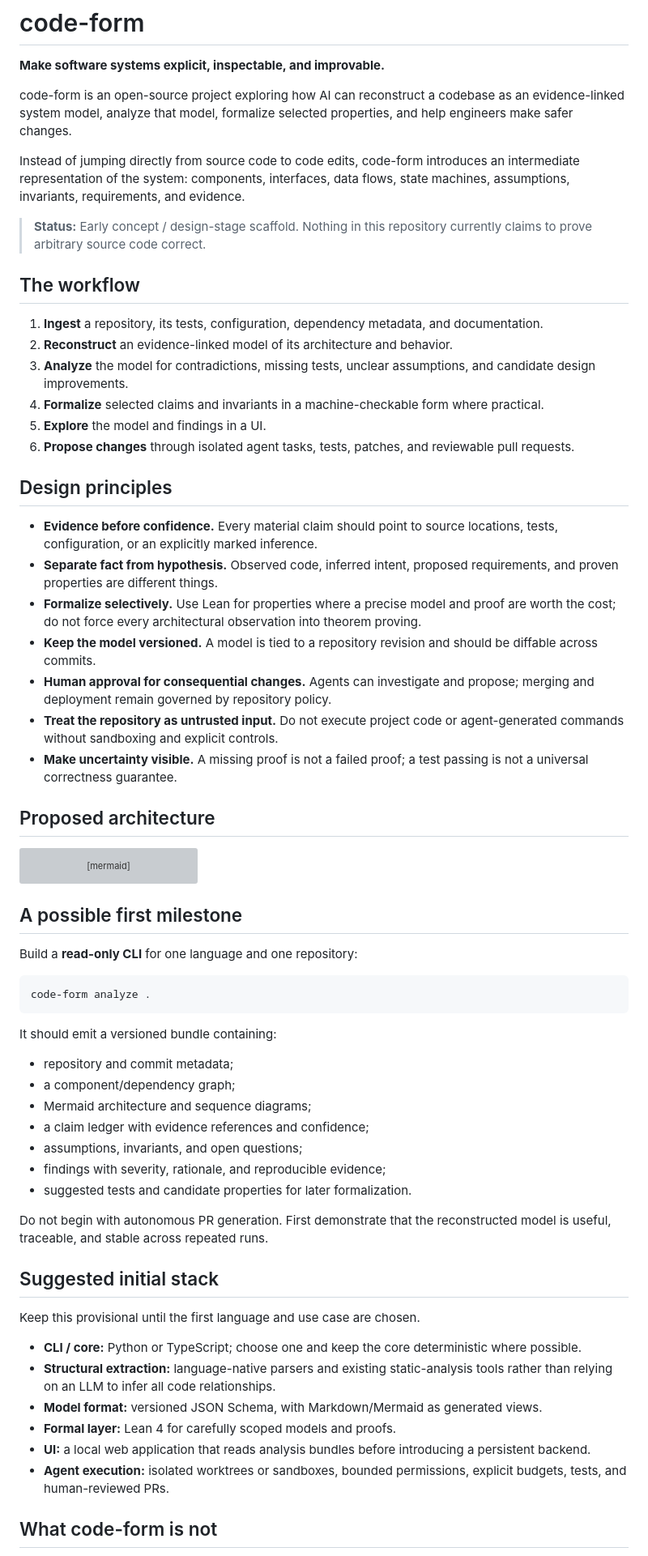
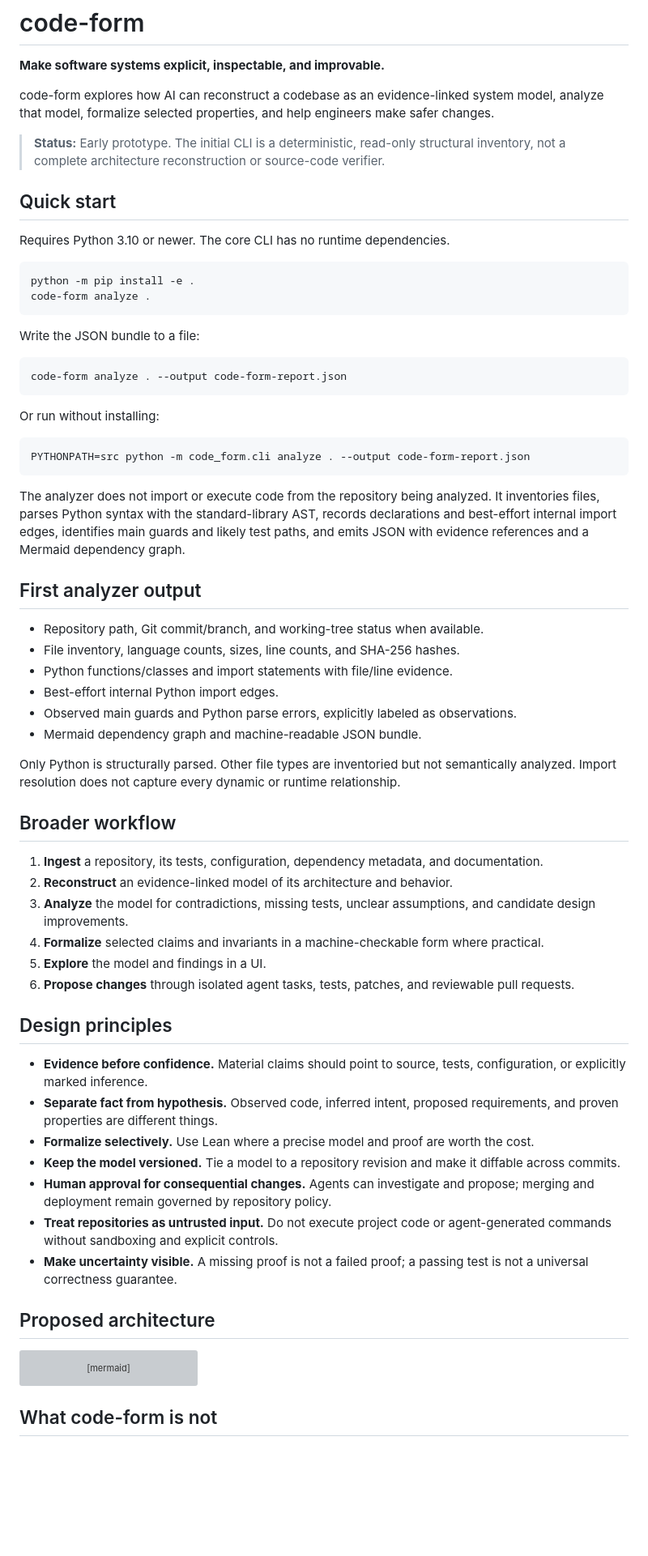
Before and after one commit to qzyu999/code-form, a Markdown page: README.md, the part around one of its changes. Shown at 81% size. Drawn GitHub-style; blank space fills up the shorter version; grey boxes are pictures that could not be loaded.

Commit message:
Document initial read-only analyzer

````diff
--- a/README.md
+++ b/README.md
@@ -2,13 +2,45 @@
 
 **Make software systems explicit, inspectable, and improvable.**
 
-code-form is an open-source project exploring how AI can reconstruct a codebase as an evidence-linked system model, analyze that model, formalize selected properties, and help engineers make safer changes.
+code-form explores how AI can reconstruct a codebase as an evidence-linked system model, analyze that model, formalize selected properties, and help engineers make safer changes.
 
-Instead of jumping directly from source code to code edits, code-form introduces an intermediate representation of the system: components, interfaces, data flows, state machines, assumptions, invariants, requirements, and evidence.
+> **Status:** Early prototype. The initial CLI is a deterministic, read-only structural inventory, not a complete architecture reconstruction or source-code verifier.
 
-> **Status:** Early concept / design-stage scaffold. Nothing in this repository currently claims to prove arbitrary source code correct.
+## Quick start
 
-## The workflow
+Requires Python 3.10 or newer. The core CLI has no runtime dependencies.
+
+```bash
+python -m pip install -e .
+code-form analyze .
+```
+
+Write the JSON bundle to a file:
+
+```bash
+code-form analyze . --output code-form-report.json
+```
+
+Or run without installing:
+
+```bash
+PYTHONPATH=src python -m code_form.cli analyze . --output code-form-report.json
+```
+
+The analyzer does not import or execute code from the repository being analyzed. It inventories files, parses Python syntax with the standard-library AST, records declarations and best-effort internal import edges, identifies main guards and likely test paths, and emits JSON with evidence references and a Mermaid dependency graph.
+
+## First analyzer output
+
+- Repository path, Git commit/branch, and working-tree status when available.
+- File inventory, language counts, sizes, line counts, and SHA-256 hashes.
+- Python functions/classes and import statements with file/line evidence.
+- Best-effort internal Python import edges.
+- Observed main guards and Python parse errors, explicitly labeled as observations.
+- Mermaid dependency graph and machine-readable JSON bundle.
+
+Only Python is structurally parsed. Other file types are inventoried but not semantically analyzed. Import resolution does not capture every dynamic or runtime relationship.
+
+## Broader workflow
 
 1. **Ingest** a repository, its tests, configuration, dependency metadata, and documentation.
 2. **Reconstruct** an evidence-linked model of its architecture and behavior.
@@ -19,13 +51,13 @@ Instead of jumping directly from source code to code edits, code-form introduces
 
 ## Design principles
 
-- **Evidence before confidence.** Every material claim should point to source locations, tests, configuration, or an explicitly marked inference.
+- **Evidence before confidence.** Material claims should point to source, tests, configuration, or explicitly marked inference.
 - **Separate fact from hypothesis.** Observed code, inferred intent, proposed requirements, and proven properties are different things.
-- **Formalize selectively.** Use Lean for properties where a precise model and proof are worth the cost; do not force every architectural observation into theorem proving.
-- **Keep the model versioned.** A model is tied to a repository revision and should be diffable across commits.
+- **Formalize selectively.** Use Lean where a precise model and proof are worth the cost.
+- **Keep the model versioned.** Tie a model to a repository revision and make it diffable across commits.
 - **Human approval for consequential changes.** Agents can investigate and propose; merging and deployment remain governed by repository policy.
-- **Treat the repository as untrusted input.** Do not execute project code or agent-generated commands without sandboxing and explicit controls.
-- **Make uncertainty visible.** A missing proof is not a failed proof; a test passing is not a universal correctness guarantee.
+- **Treat repositories as untrusted input.** Do not execute project code or agent-generated commands without sandboxing and explicit controls.
+- **Make uncertainty visible.** A missing proof is not a failed proof; a passing test is not a universal correctness guarantee.
 
 ## Proposed architecture
 
@@ -48,36 +80,6 @@ flowchart TD
     M --> N[Reviewable pull request]
 ```
 
-## A possible first milestone
-
-Build a **read-only CLI** for one language and one repository:
-
-```bash
-code-form analyze .
-```
-
-It should emit a versioned bundle containing:
-- repository and commit metadata;
-- a component/dependency graph;
-- Mermaid architecture and sequence diagrams;
-- a claim ledger with evidence references and confidence;
-- assumptions, invariants, and open questions;
-- findings with severity, rationale, and reproducible evidence;
-- suggested tests and candidate properties for later formalization.
-
-Do not begin with autonomous PR generation. First demonstrate that the reconstructed model is useful, traceable, and stable across repeated runs.
-
-## Suggested initial stack
-
-Keep this provisional until the first language and use case are chosen.
-
-- **CLI / core:** Python or TypeScript; choose one and keep the core deterministic where possible.
-- **Structural extraction:** language-native parsers and existing static-analysis tools rather than relying on an LLM to infer all code relationships.
-- **Model format:** versioned JSON Schema, with Markdown/Mermaid as generated views.
-- **Formal layer:** Lean 4 for carefully scoped models and proofs.
-- **UI:** a local web application that reads analysis bundles before introducing a persistent backend.
-- **Agent execution:** isolated worktrees or sandboxes, bounded permissions, explicit budgets, tests, and human-reviewed PRs.
-
 ## What code-form is not
 
 - Not a guarantee that an LLM understands an entire repository.
````
Also changed, not shown: other parts of README.md (+4 -13 lines).
